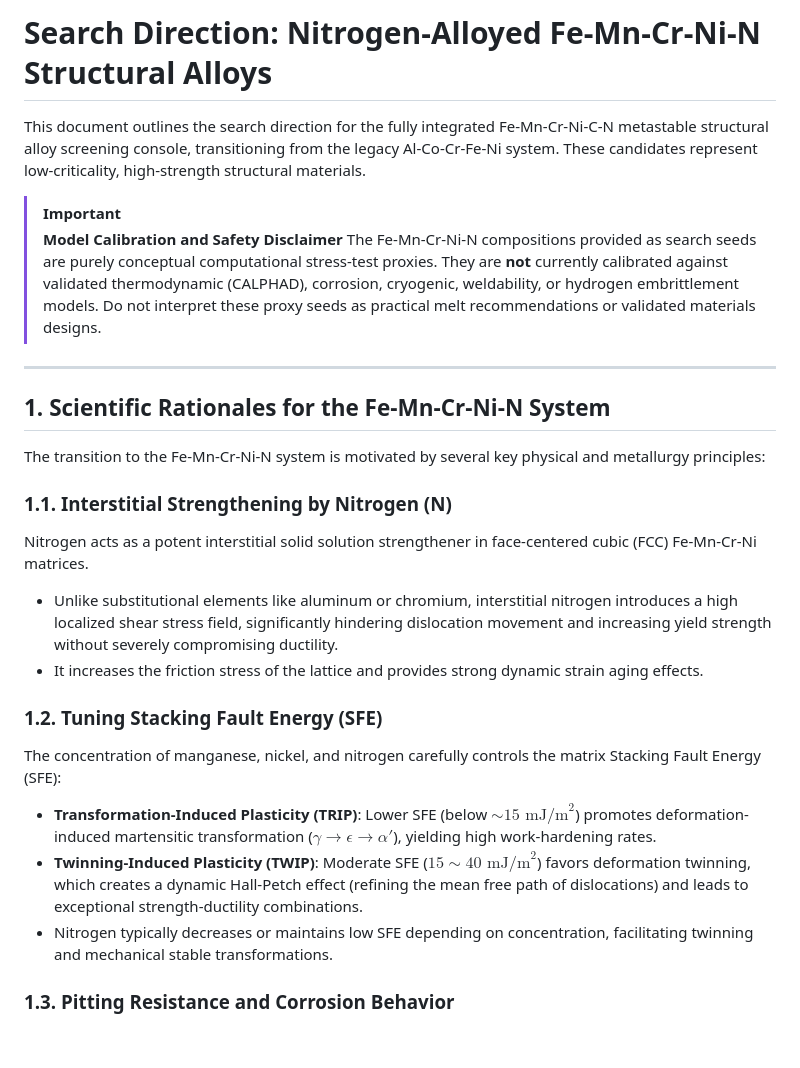
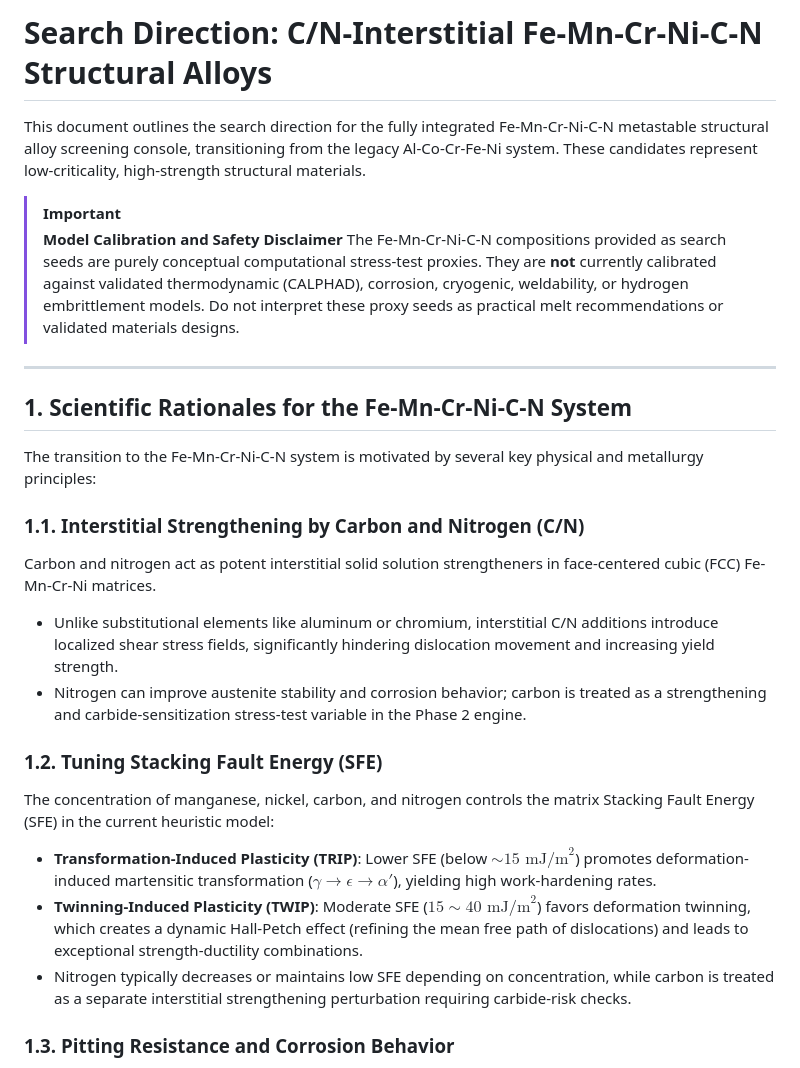
Before and after one commit to infinitus01/9b-mmx-alloy-screening, a Markdown page: docs/search_direction.md, the part around the change. Drawn GitHub-style; blank space fills up the shorter version.

Commit message:
docs: align Phase 2 C-N terminology

```diff
--- a/docs/search_direction.md
+++ b/docs/search_direction.md
@@ -1,27 +1,27 @@
-# Search Direction: Nitrogen-Alloyed Fe-Mn-Cr-Ni-N Structural Alloys
+# Search Direction: C/N-Interstitial Fe-Mn-Cr-Ni-C-N Structural Alloys
 
 This document outlines the search direction for the fully integrated Fe-Mn-Cr-Ni-C-N metastable structural alloy screening console, transitioning from the legacy Al-Co-Cr-Fe-Ni system. These candidates represent low-criticality, high-strength structural materials.
 
 > [!IMPORTANT]
 > **Model Calibration and Safety Disclaimer**
-> The Fe-Mn-Cr-Ni-N compositions provided as search seeds are purely conceptual computational stress-test proxies. They are **not** currently calibrated against validated thermodynamic (CALPHAD), corrosion, cryogenic, weldability, or hydrogen embrittlement models. Do not interpret these proxy seeds as practical melt recommendations or validated materials designs.
+> The Fe-Mn-Cr-Ni-C-N compositions provided as search seeds are purely conceptual computational stress-test proxies. They are **not** currently calibrated against validated thermodynamic (CALPHAD), corrosion, cryogenic, weldability, or hydrogen embrittlement models. Do not interpret these proxy seeds as practical melt recommendations or validated materials designs.
 
 ---
 
-## 1. Scientific Rationales for the Fe-Mn-Cr-Ni-N System
+## 1. Scientific Rationales for the Fe-Mn-Cr-Ni-C-N System
 
-The transition to the Fe-Mn-Cr-Ni-N system is motivated by several key physical and metallurgy principles:
+The transition to the Fe-Mn-Cr-Ni-C-N system is motivated by several key physical and metallurgy principles:
 
-### 1.1. Interstitial Strengthening by Nitrogen (N)
-Nitrogen acts as a potent interstitial solid solution strengthener in face-centered cubic (FCC) Fe-Mn-Cr-Ni matrices.
-* Unlike substitutional elements like aluminum or chromium, interstitial nitrogen introduces a high localized shear stress field, significantly hindering dislocation movement and increasing yield strength without severely compromising ductility.
-* It increases the friction stress of the lattice and provides strong dynamic strain aging effects.
+### 1.1. Interstitial Strengthening by Carbon and Nitrogen (C/N)
+Carbon and nitrogen act as potent interstitial solid solution strengtheners in face-centered cubic (FCC) Fe-Mn-Cr-Ni matrices.
+* Unlike substitutional elements like aluminum or chromium, interstitial C/N additions introduce localized shear stress fields, significantly hindering dislocation movement and increasing yield strength.
+* Nitrogen can improve austenite stability and corrosion behavior; carbon is treated as a strengthening and carbide-sensitization stress-test variable in the Phase 2 engine.
 
 ### 1.2. Tuning Stacking Fault Energy (SFE)
-The concentration of manganese, nickel, and nitrogen carefully controls the matrix Stacking Fault Energy (SFE):
+The concentration of manganese, nickel, carbon, and nitrogen controls the matrix Stacking Fault Energy (SFE) in the current heuristic model:
 * **Transformation-Induced Plasticity (TRIP)**: Lower SFE (below $\sim 15 \text{ mJ/m}^2$) promotes deformation-induced martensitic transformation ($\gamma \rightarrow \epsilon \rightarrow \alpha'$), yielding high work-hardening rates.
 * **Twinning-Induced Plasticity (TWIP)**: Moderate SFE ($15 \sim 40 \text{ mJ/m}^2$) favors deformation twinning, which creates a dynamic Hall-Petch effect (refining the mean free path of dislocations) and leads to exceptional strength-ductility combinations.
-* Nitrogen typically decreases or maintains low SFE depending on concentration, facilitating twinning and mechanical stable transformations.
+* Nitrogen typically decreases or maintains low SFE depending on concentration, while carbon is treated as a separate interstitial strengthening perturbation requiring carbide-risk checks.
 
 ### 1.3. Pitting Resistance and Corrosion Behavior
 In chromium-containing alloys, nitrogen improves local corrosion resistance. The Pitting Resistance Equivalent Number (PREN) is traditionally calculated as:
```
Also changed, not shown: README.md (+6 -6 lines), docs/methodology.md (+1 -1 lines).
